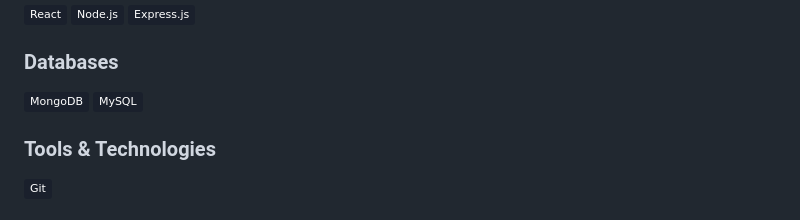
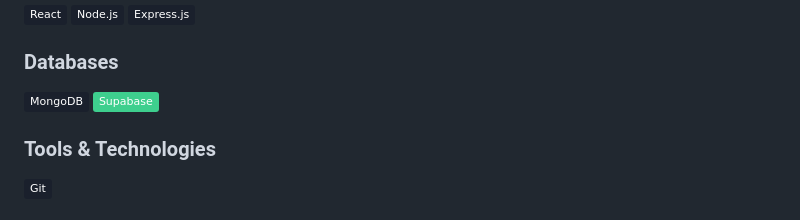
Before and after one commit to Frodouard/Frodouard, a Markdown page: README.md, the part around one of its changes. Rendered like a GitHub page; badges without logos.

```diff
--- a/README.md
+++ b/README.md
@@ -24,8 +24,7 @@
 
 ### Databases
 ![MongoDB](https://img.shields.io/badge/MongoDB-1a202c?style=flat&logo=mongodb&logoColor=47a248)
-![MySQL](https://img.shields.io/badge/MySQL-1a202c?style=flat&logo=mysql&logoColor=4479a1)
-
+![Supabase](https://img.shields.io/badge/Supabase-3ECF8E?style=flat&logo=supabase&logoColor=white)
 
 ### Tools & Technologies
 ![Git](https://img.shields.io/badge/Git-1a202c?style=flat&logo=git&logoColor=f05032)
```
Also changed, not shown: other parts of README.md (+2 -2 lines).
